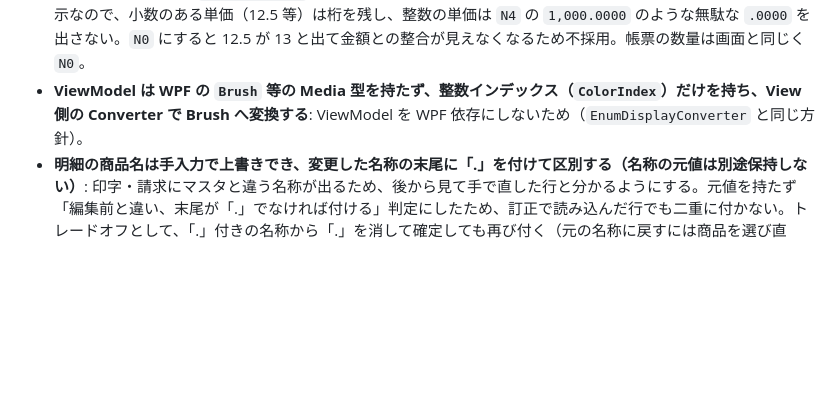
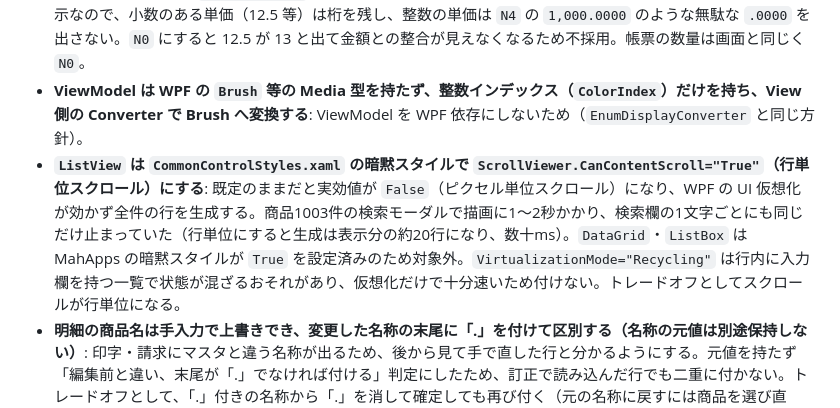
Before and after one commit to kanakuri43/bmcs_app, a Markdown page: docs/decisions.md, the part around the change. GitHub-like rendering; blank space fills up the shorter version.

Commit message:
ListView の仮想化を共通スタイルで有効にする理由を記録する
Co-Authored-By: Claude Opus 5.5 <noreply@anthropic.com>

```diff
--- a/docs/decisions.md
+++ b/docs/decisions.md
@@ -93,6 +93,7 @@
 - **`TextBox`/`ComboBox`/`DatePicker` の暗黙スタイルに共通の `MinHeight`（`Styles/Metrics.xaml` の `InputControlHeight`、実測で確定）と `VerticalAlignment="Center"`・`VerticalContentAlignment="Center"` を設定して入力欄の高さを統一する（`Button` は `MinHeight` のみ、`VerticalAlignment=Center` は付けない）**: MahApps 既定では `ComboBox` の自然高が `TextBox` より大きく、`RowDefinition` 未指定の `Grid`（子が `Stretch`）に混在させると行高が `ComboBox` に引っ張られ、画面ごとに高さがバラつく。`VerticalAlignment=Center` で各コントロールを行高から独立させ、`MinHeight` を3種の自然高の最大値以上に取ることで一致させる。
 - **画面上の数量・金額は小数点以下を表示しない（`DecimalPlaces` 既定0、`N0`、`MidpointRounding.AwayFromZero`）が、帳票の単価のみ末尾0を省いた最大小数4桁（`#,##0.####`）で表示する**: 単価の内部精度（`decimal(15,4)` 等）は保持し画面表示のみ丸める。帳票の単価は明細金額の根拠を示す表示なので、小数のある単価（12.5 等）は桁を残し、整数の単価は `N4` の `1,000.0000` のような無駄な `.0000` を出さない。`N0` にすると 12.5 が 13 と出て金額との整合が見えなくなるため不採用。帳票の数量は画面と同じく `N0`。
 - **ViewModel は WPF の `Brush` 等の Media 型を持たず、整数インデックス（`ColorIndex`）だけを持ち、View 側の Converter で Brush へ変換する**: ViewModel を WPF 依存にしないため（`EnumDisplayConverter` と同じ方針）。
+- **`ListView` は `CommonControlStyles.xaml` の暗黙スタイルで `ScrollViewer.CanContentScroll="True"`（行単位スクロール）にする**: 既定のままだと実効値が `False`（ピクセル単位スクロール）になり、WPF の UI 仮想化が効かず全件の行を生成する。商品1003件の検索モーダルで描画に1〜2秒かかり、検索欄の1文字ごとにも同じだけ止まっていた（行単位にすると生成は表示分の約20行になり、数十ms）。`DataGrid`・`ListBox` は MahApps の暗黙スタイルが `True` を設定済みのため対象外。`VirtualizationMode="Recycling"` は行内に入力欄を持つ一覧で状態が混ざるおそれがあり、仮想化だけで十分速いため付けない。トレードオフとしてスクロールが行単位になる。
 - **明細の商品名は手入力で上書きでき、変更した名称の末尾に「.」を付けて区別する（名称の元値は別途保持しない）**: 印字・請求にマスタと違う名称が出るため、後から見て手で直した行と分かるようにする。元値を持たず「編集前と違い、末尾が「.」でなければ付ける」判定にしたため、訂正で読み込んだ行でも二重に付かない。トレードオフとして、「.」付きの名称から「.」を消して確定しても再び付く（元の名称に戻すには商品を選び直す）。商品名は60文字までなので「.」を付けると超える場合は本文を切り詰める。Tab順には入れず、マウスで移動して入力する。
 
 ## テスト
```
